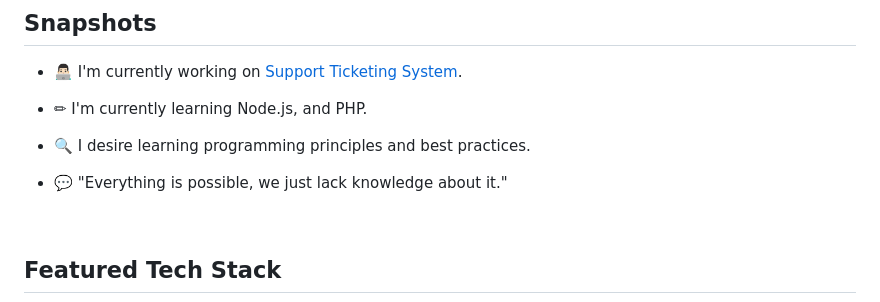
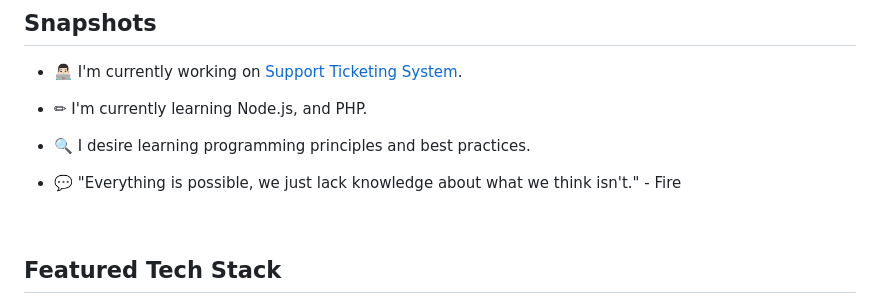
Before and after one commit to mcmfire/mcmfire, a Markdown page: README.md, the part around the change. Drawn GitHub-style.

Commit message:
Update personal quote

```diff
--- a/README.md
+++ b/README.md
@@ -38,7 +38,7 @@ Equipped with knowledge of programming principles and best practices, I always a
 
 - 🔍 I desire learning programming principles and best practices.
 
-- 💬 "Everything is possible, we just lack knowledge about it."
+- 💬 "Everything is possible, we just lack knowledge about what we think isn't." - Fire
 
 <br/>
 
```
